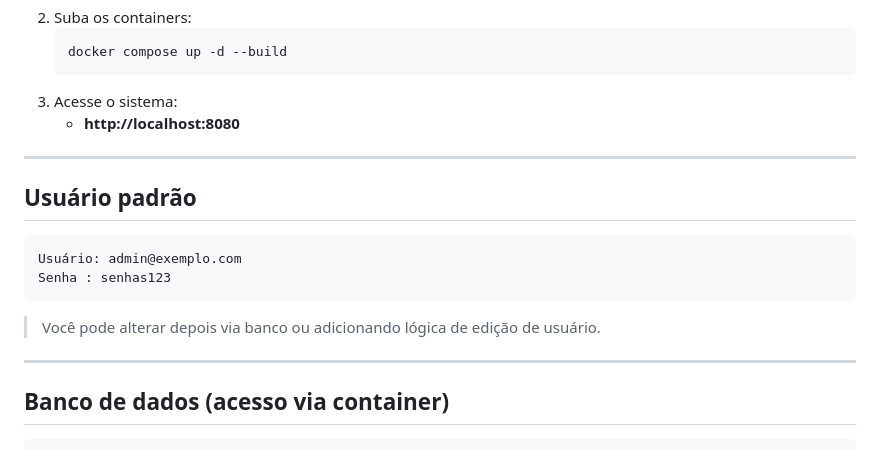
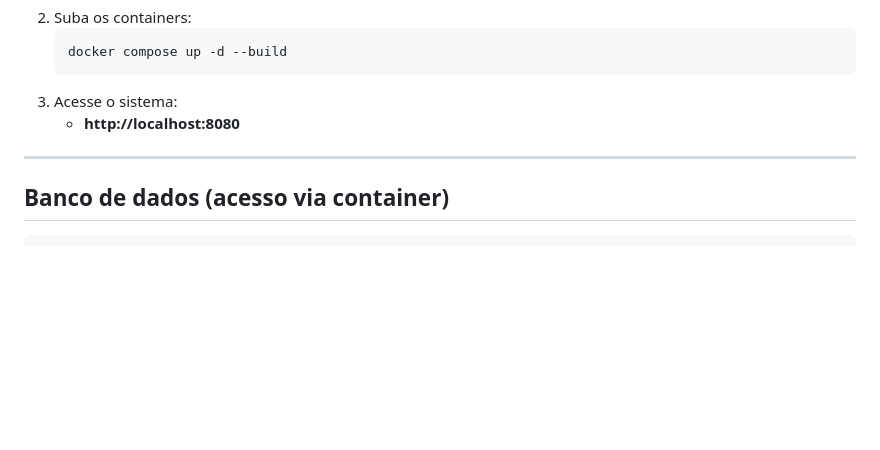
Before and after one commit to rafael-nasser/TCC, a Markdown page: readme.md, the part around the change. Drawn GitHub-style; blank space fills up the shorter version.

````diff
--- a/readme.md
+++ b/readme.md
@@ -63,16 +63,6 @@ docker-compose.yml
 
 ---
 
-## Usuário padrão
-```
-Usuário: admin@exemplo.com
-Senha : senhas123
-```
-
-> Você pode alterar depois via banco ou adicionando lógica de edição de usuário.
-
----
-
 ## Banco de dados (acesso via container)
 
 ```bash
````
